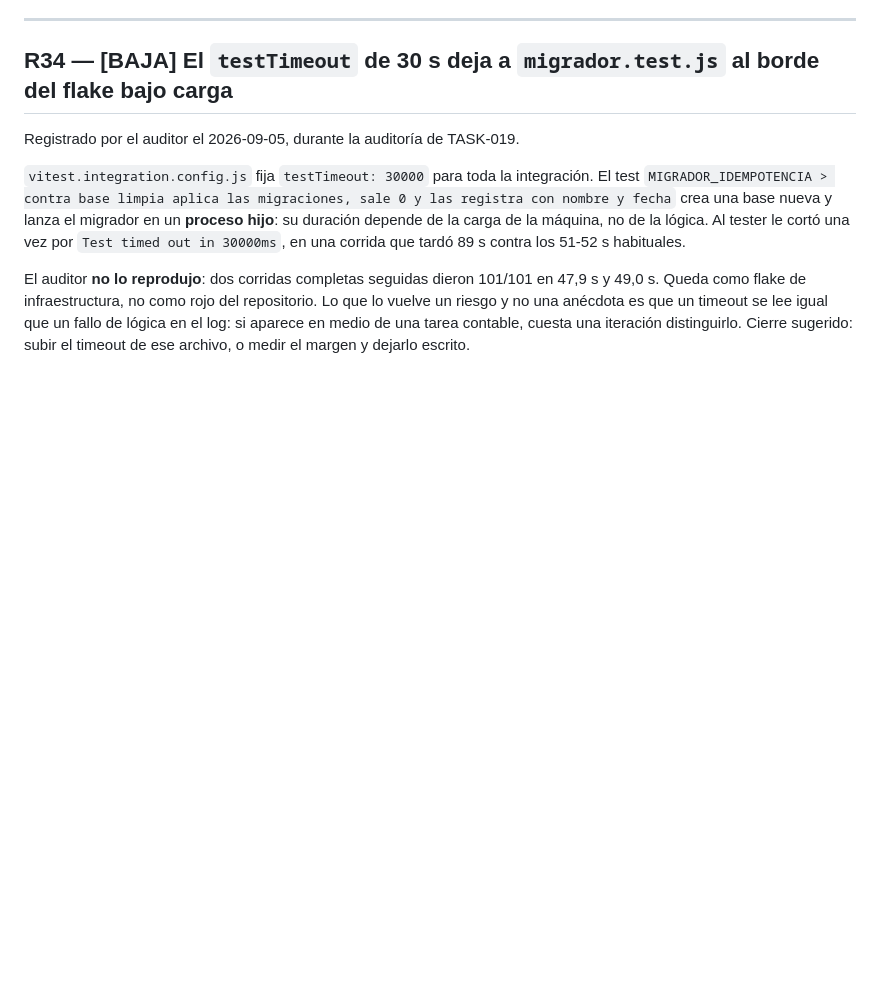
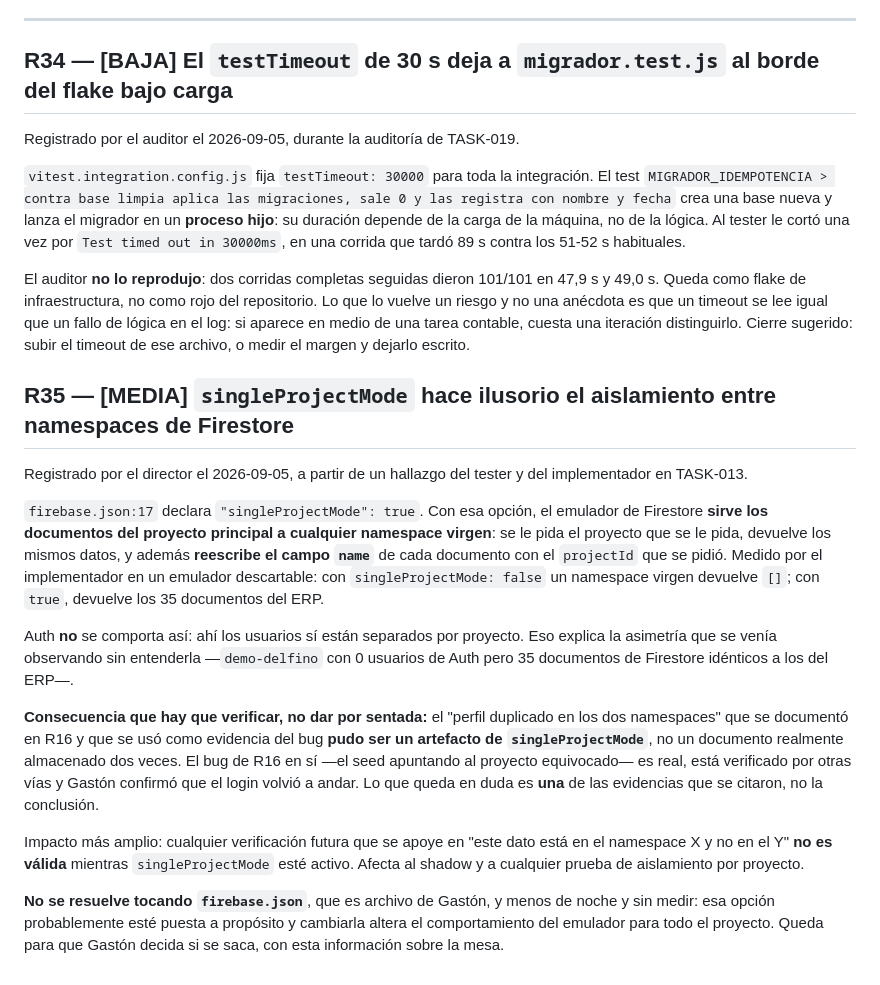
Before and after one commit to delfinohogar/delfino-erp, a Markdown page: migration/RISKS.md, the part around the change. GitHub-like rendering; blank space fills up the shorter version.

```diff
--- a/migration/RISKS.md
+++ b/migration/RISKS.md
@@ -801,3 +801,34 @@ Queda como flake de infraestructura, no como rojo del repositorio. Lo que lo vue
 una anécdota es que un timeout se lee igual que un fallo de lógica en el log: si aparece en medio
 de una tarea contable, cuesta una iteración distinguirlo. Cierre sugerido: subir el timeout de ese
 archivo, o medir el margen y dejarlo escrito.
+
+## R35 — [MEDIA] `singleProjectMode` hace ilusorio el aislamiento entre namespaces de Firestore
+Registrado por el director el 2026-09-05, a partir de un hallazgo del tester y del implementador en
+TASK-013.
+
+`firebase.json:17` declara `"singleProjectMode": true`. Con esa opción, el emulador de Firestore
+**sirve los documentos del proyecto principal a cualquier namespace virgen**: se le pida el
+proyecto que se le pida, devuelve los mismos datos, y además **reescribe el campo `name`** de cada
+documento con el `projectId` que se pidió. Medido por el implementador en un emulador descartable:
+con `singleProjectMode: false` un namespace virgen devuelve `[]`; con `true`, devuelve los 35
+documentos del ERP.
+
+Auth **no** se comporta así: ahí los usuarios sí están separados por proyecto. Eso explica la
+asimetría que se venía observando sin entenderla —`demo-delfino` con 0 usuarios de Auth pero 35
+documentos de Firestore idénticos a los del ERP—.
+
+**Consecuencia que hay que verificar, no dar por sentada:** el "perfil duplicado en los dos
+namespaces" que se documentó en R16 y que se usó como evidencia del bug **pudo ser un artefacto de
+`singleProjectMode`**, no un documento realmente almacenado dos veces. El bug de R16 en sí —el seed
+apuntando al proyecto equivocado— es real, está verificado por otras vías y Gastón confirmó que el
+login volvió a andar. Lo que queda en duda es **una** de las evidencias que se citaron, no la
+conclusión.
+
+Impacto más amplio: cualquier verificación futura que se apoye en "este dato está en el namespace
+X y no en el Y" **no es válida** mientras `singleProjectMode` esté activo. Afecta al shadow y a
+cualquier prueba de aislamiento por proyecto.
+
+**No se resuelve tocando `firebase.json`**, que es archivo de Gastón, y menos de noche y sin
+medir: esa opción probablemente esté puesta a propósito y cambiarla altera el comportamiento del
+emulador para todo el proyecto. Queda para que Gastón decida si se saca, con esta información
+sobre la mesa.
```
Also changed, not shown: migration/DECISIONS.md (+29 -0 lines).
